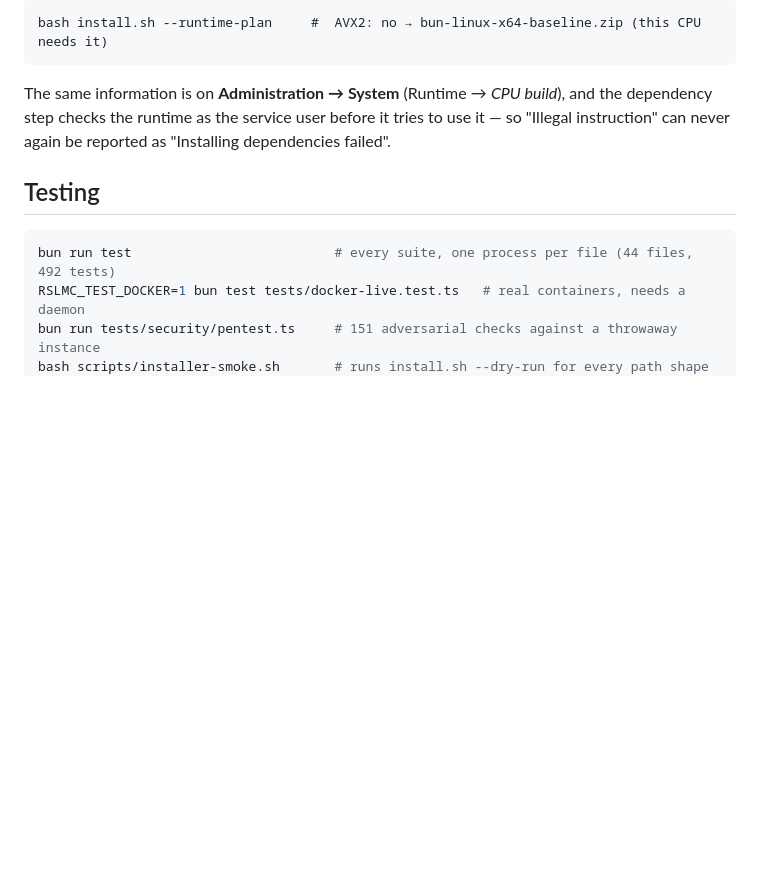
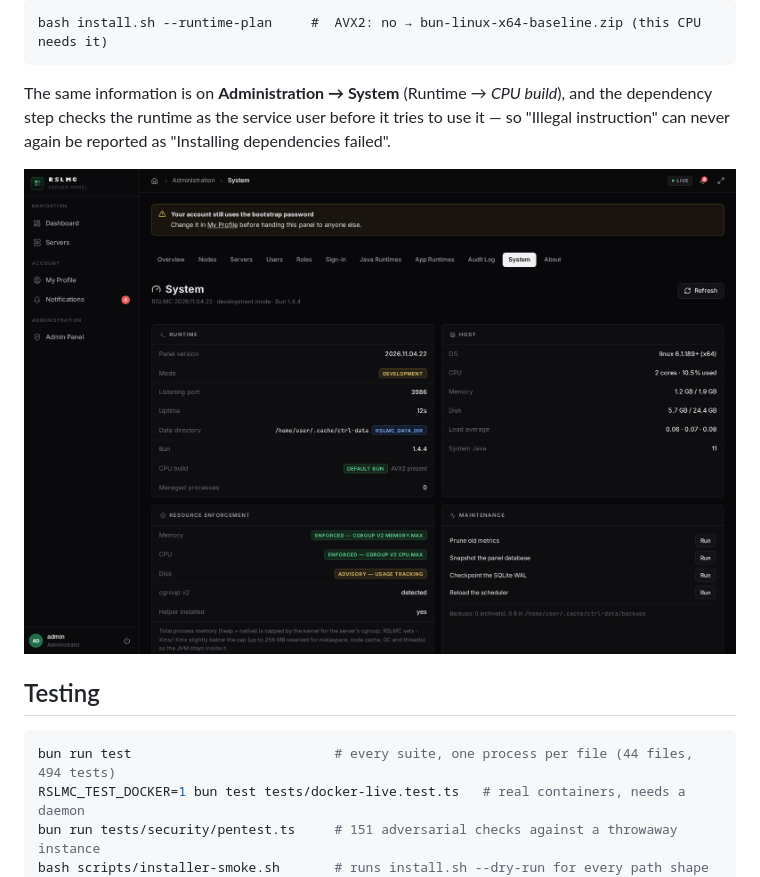
Before and after one commit to ROOTSUNNYLAB1/RSLMC, a Markdown page: README.md, the part around the change. Rendered like a GitHub page; pictures changed too: docs/screenshots/admin-system-cpu.png (added); blank space fills up the shorter version.

````diff
--- a/README.md
+++ b/README.md
@@ -1275,10 +1275,12 @@ The same information is on **Administration → System** (Runtime → *CPU build
 checks the runtime as the service user before it tries to use it — so "Illegal instruction" can never
 again be reported as "Installing dependencies failed".
 
+![Administration → System shows the CPU build](docs/screenshots/admin-system-cpu.png)
+
 ## Testing
 
 ```bash
-bun run test                          # every suite, one process per file (44 files, 492 tests)
+bun run test                          # every suite, one process per file (44 files, 494 tests)
 RSLMC_TEST_DOCKER=1 bun test tests/docker-live.test.ts   # real containers, needs a daemon
 bun run tests/security/pentest.ts     # 151 adversarial checks against a throwaway instance
 bash scripts/installer-smoke.sh       # runs install.sh --dry-run for every path shape (CI step)
````
Also changed, not shown: 3 other files.
